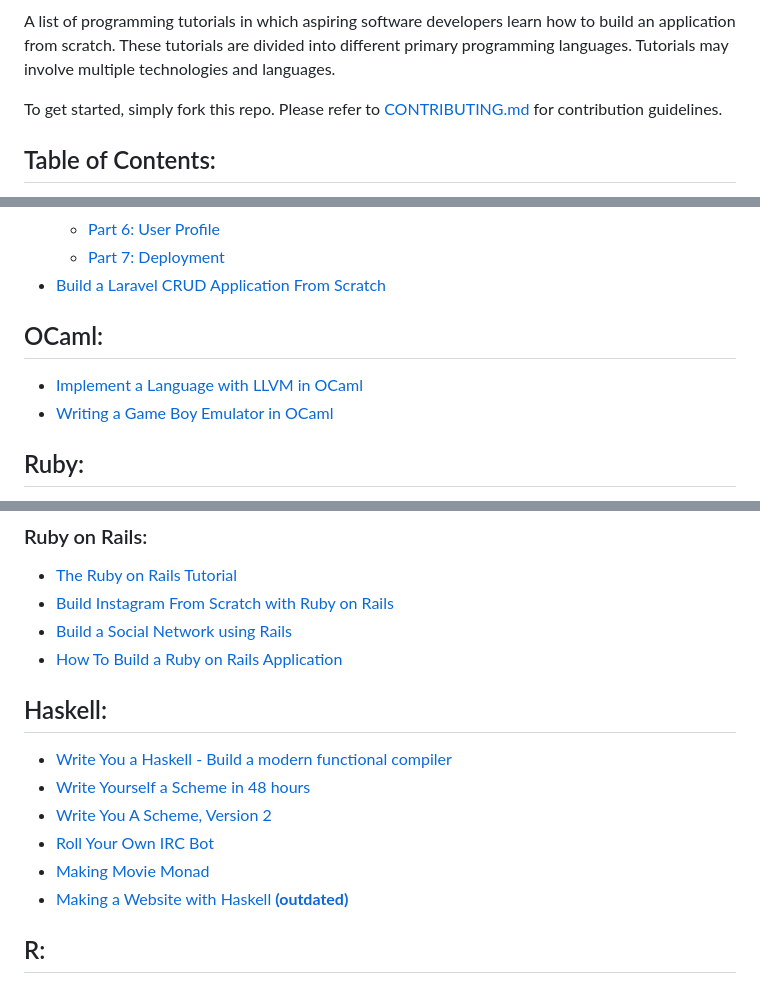
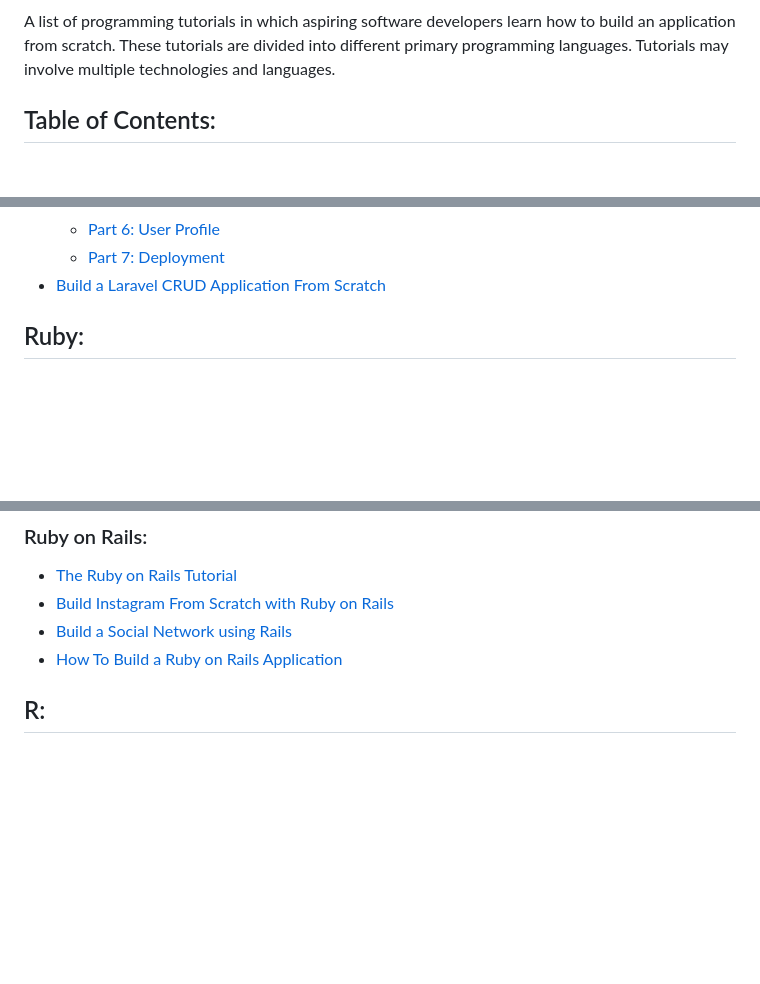
Before and after one commit to vicky2005-21/scholarship, a Markdown page: README.md, 3 parts joined by grey strips. GitHub-like rendering; blank space fills up the shorter version.

```diff
--- a/README.md
+++ b/README.md
@@ -4,7 +2,6 @@
 
 A list of programming tutorials in which aspiring software developers learn how to build an application from scratch. These tutorials are divided into different primary programming languages. Tutorials may involve multiple technologies and languages.
 
-To get started, simply fork this repo. Please refer to [CONTRIBUTING.md](CONTRIBUTING.md) for contribution guidelines.
 
 ## Table of Contents:
 
@@ -585,10 +582,6 @@ To get started, simply fork this repo. Please refer to [CONTRIBUTING.md](CONTRIB
   - [Part 7: Deployment](https://medium.com/@ashokgelal/a-full-featured-multi-tenant-app-with-laravel-part-7-deployment-40bb3c895627)
 - [Build a Laravel CRUD Application From Scratch](https://www.codewall.co.uk/laravel-crud-demo-with-resource-controller-tutorial/)
 
-## OCaml:
-
-- [Implement a Language with LLVM in OCaml](https://llvm.org/docs/tutorial/#kaleidoscope-implementing-a-language-with-llvm-in-objective-caml)
-- [Writing a Game Boy Emulator in OCaml](https://linoscope.github.io/writing-a-game-boy-emulator-in-ocaml/)
 
 ## Ruby:
 
@@ -608,14 +601,6 @@ To get started, simply fork this repo. Please refer to [CONTRIBUTING.md](CONTRIB
 - [Build a Social Network using Rails](https://medium.com/rails-ember-beyond/how-to-build-a-social-network-using-rails-eb31da569233)
 - [How To Build a Ruby on Rails Application](https://www.digitalocean.com/community/tutorials/how-to-build-a-ruby-on-rails-application)
 
-## Haskell:
-
-- [Write You a Haskell - Build a modern functional compiler](http://dev.stephendiehl.com/fun/)
-- [Write Yourself a Scheme in 48 hours](https://en.wikibooks.org/wiki/Write_Yourself_a_Scheme_in_48_Hours)
-- [Write You A Scheme, Version 2](https://github.com/write-you-a-scheme-v2/scheme)
-- [Roll Your Own IRC Bot](https://wiki.haskell.org/Roll_your_own_IRC_bot)
-- [Making Movie Monad](https://lettier.github.io/posts/2016-08-15-making-movie-monad.html)
-- [Making a Website with Haskell **(outdated)**](http://adit.io/posts/2013-04-15-making-a-website-with-haskell.html)
 
 ## R:
 
```
Also changed, not shown: other parts of README.md (+0 -2 lines).
